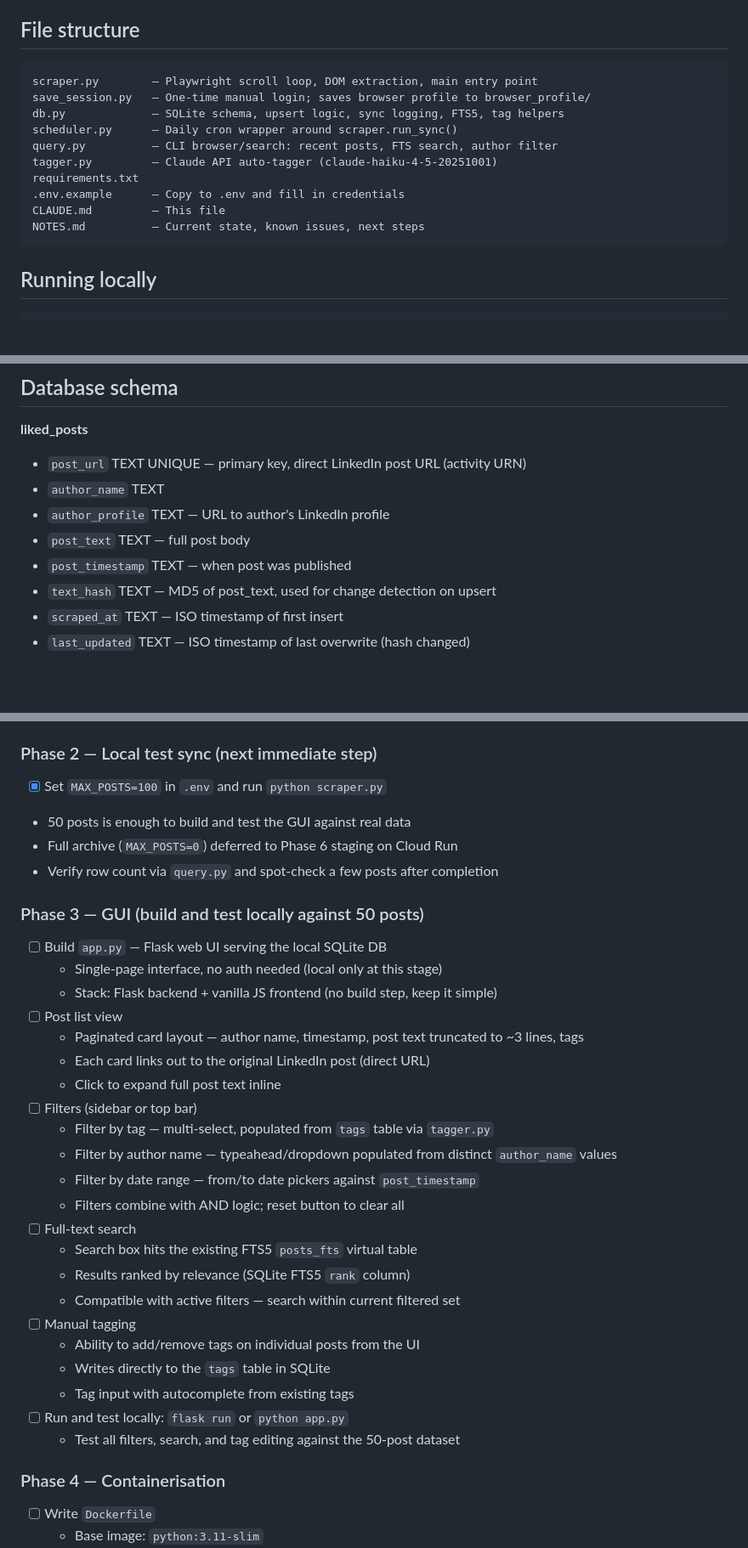
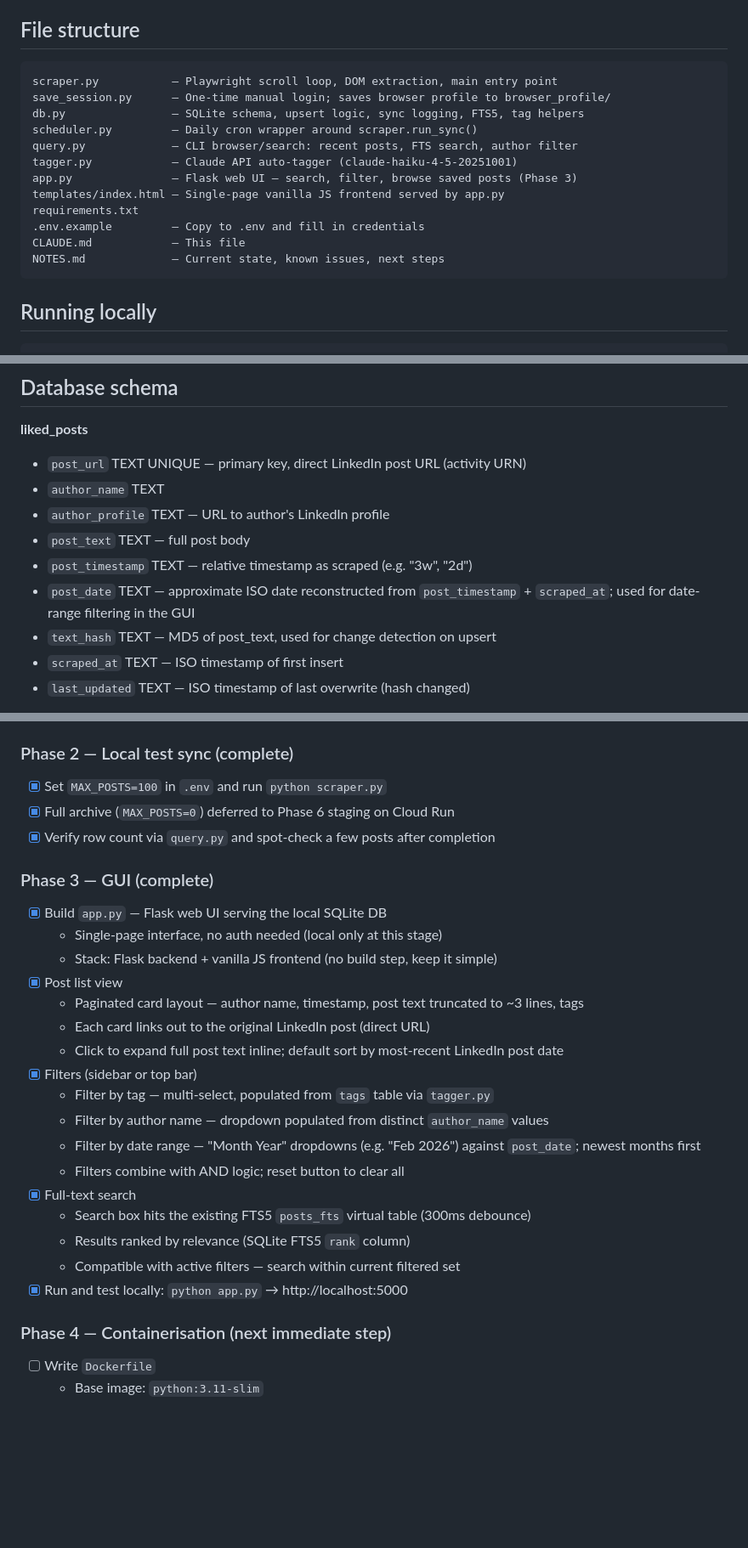
Before and after one commit to CSHv1/likarchive, a Markdown page: CLAUDE.md, 3 parts joined by grey strips. Shown at 85% size. Drawn GitHub-style; blank space fills up the shorter version.

````diff
--- a/CLAUDE.md
+++ b/CLAUDE.md
@@ -9,16 +9,18 @@ On session start, also read LIKARCHIVE_RESTART.md for current state and next ste
 ## File structure
 
 ```
-scraper.py        — Playwright scroll loop, DOM extraction, main entry point
-save_session.py   — One-time manual login; saves browser profile to browser_profile/
-db.py             — SQLite schema, upsert logic, sync logging, FTS5, tag helpers
-scheduler.py      — Daily cron wrapper around scraper.run_sync()
-query.py          — CLI browser/search: recent posts, FTS search, author filter
-tagger.py         — Claude API auto-tagger (claude-haiku-4-5-20251001)
+scraper.py           — Playwright scroll loop, DOM extraction, main entry point
+save_session.py      — One-time manual login; saves browser profile to browser_profile/
+db.py                — SQLite schema, upsert logic, sync logging, FTS5, tag helpers
+scheduler.py         — Daily cron wrapper around scraper.run_sync()
+query.py             — CLI browser/search: recent posts, FTS search, author filter
+tagger.py            — Claude API auto-tagger (claude-haiku-4-5-20251001)
+app.py               — Flask web UI — search, filter, browse saved posts (Phase 3)
+templates/index.html — Single-page vanilla JS frontend served by app.py
 requirements.txt
-.env.example      — Copy to .env and fill in credentials
-CLAUDE.md         — This file
-NOTES.md          — Current state, known issues, next steps
+.env.example         — Copy to .env and fill in credentials
+CLAUDE.md            — This file
+NOTES.md             — Current state, known issues, next steps
 ```
 
 ## Running locally
@@ -53,7 +55,8 @@ python scheduler.py           # daily auto-sync (runs immediately, then 08:00 da
 - `author_name` TEXT
 - `author_profile` TEXT — URL to author's LinkedIn profile
 - `post_text` TEXT — full post body
-- `post_timestamp` TEXT — when post was published
+- `post_timestamp` TEXT — relative timestamp as scraped (e.g. "3w", "2d")
+- `post_date` TEXT — approximate ISO date reconstructed from `post_timestamp` + `scraped_at`; used for date-range filtering in the GUI
 - `text_hash` TEXT — MD5 of post_text, used for change detection on upsert
 - `scraped_at` TEXT — ISO timestamp of first insert
 - `last_updated` TEXT — ISO timestamp of last overwrite (hash changed)
@@ -128,39 +131,33 @@ Use `query.py` for interactive browsing — it wraps the FTS and author filter q
 - [x] Full-text search — SQLite FTS5 virtual table (`posts_fts`)
 - [x] Claude API integration — `tagger.py` auto-tags posts via `claude-haiku-4-5-20251001`
 
-### Phase 2 — Local test sync (next immediate step)
+### Phase 2 — Local test sync (complete)
 
 - [x] Set `MAX_POSTS=100` in `.env` and run `python scraper.py`
-- 50 posts is enough to build and test the GUI against real data
-- Full archive (`MAX_POSTS=0`) deferred to Phase 6 staging on Cloud Run
-- Verify row count via `query.py` and spot-check a few posts after completion
+- [x] Full archive (`MAX_POSTS=0`) deferred to Phase 6 staging on Cloud Run
+- [x] Verify row count via `query.py` and spot-check a few posts after completion
 
-### Phase 3 — GUI (build and test locally against 50 posts)
+### Phase 3 — GUI (complete)
 
-- [ ] Build `app.py` — Flask web UI serving the local SQLite DB
+- [x] Build `app.py` — Flask web UI serving the local SQLite DB
   - Single-page interface, no auth needed (local only at this stage)
   - Stack: Flask backend + vanilla JS frontend (no build step, keep it simple)
-- [ ] Post list view
+- [x] Post list view
   - Paginated card layout — author name, timestamp, post text truncated to ~3 lines, tags
   - Each card links out to the original LinkedIn post (direct URL)
-  - Click to expand full post text inline
-- [ ] Filters (sidebar or top bar)
+  - Click to expand full post text inline; default sort by most-recent LinkedIn post date
+- [x] Filters (sidebar or top bar)
   - Filter by tag — multi-select, populated from `tags` table via `tagger.py`
-  - Filter by author name — typeahead/dropdown populated from distinct `author_name` values
-  - Filter by date range — from/to date pickers against `post_timestamp`
+  - Filter by author name — dropdown populated from distinct `author_name` values
+  - Filter by date range — "Month Year" dropdowns (e.g. "Feb 2026") against `post_date`; newest months first
   - Filters combine with AND logic; reset button to clear all
-- [ ] Full-text search
-  - Search box hits the existing FTS5 `posts_fts` virtual table
+- [x] Full-text search
+  - Search box hits the existing FTS5 `posts_fts` virtual table (300ms debounce)
   - Results ranked by relevance (SQLite FTS5 `rank` column)
   - Compatible with active filters — search within current filtered set
-- [ ] Manual tagging
-  - Ability to add/remove tags on individual posts from the UI
-  - Writes directly to the `tags` table in SQLite
-  - Tag input with autocomplete from existing tags
-- [ ] Run and test locally: `flask run` or `python app.py`
-  - Test all filters, search, and tag editing against the 50-post dataset
+- [x] Run and test locally: `python app.py` → http://localhost:5000
 
-### Phase 4 — Containerisation
+### Phase 4 — Containerisation (next immediate step)
 
 - [ ] Write `Dockerfile`
   - Base image: `python:3.11-slim`
````
Also changed, not shown: LIKARCHIVE_RESTART.md (+18 -22 lines).
